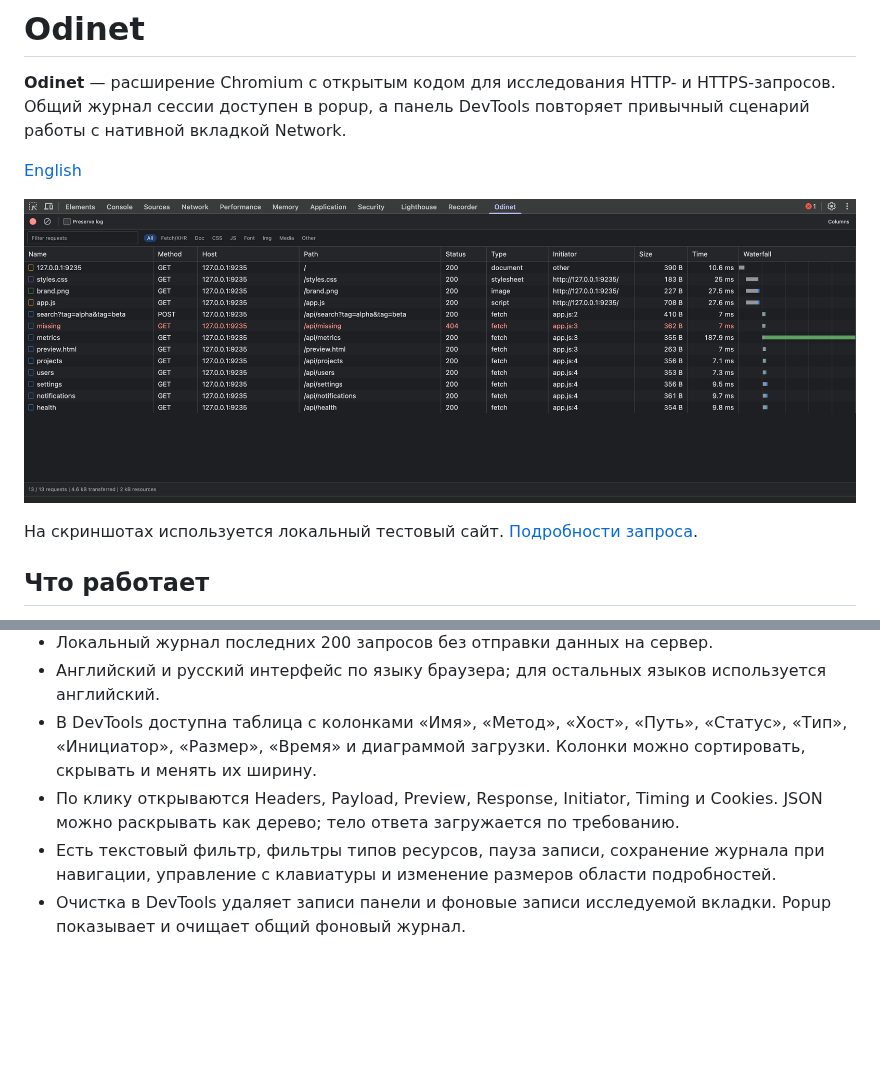
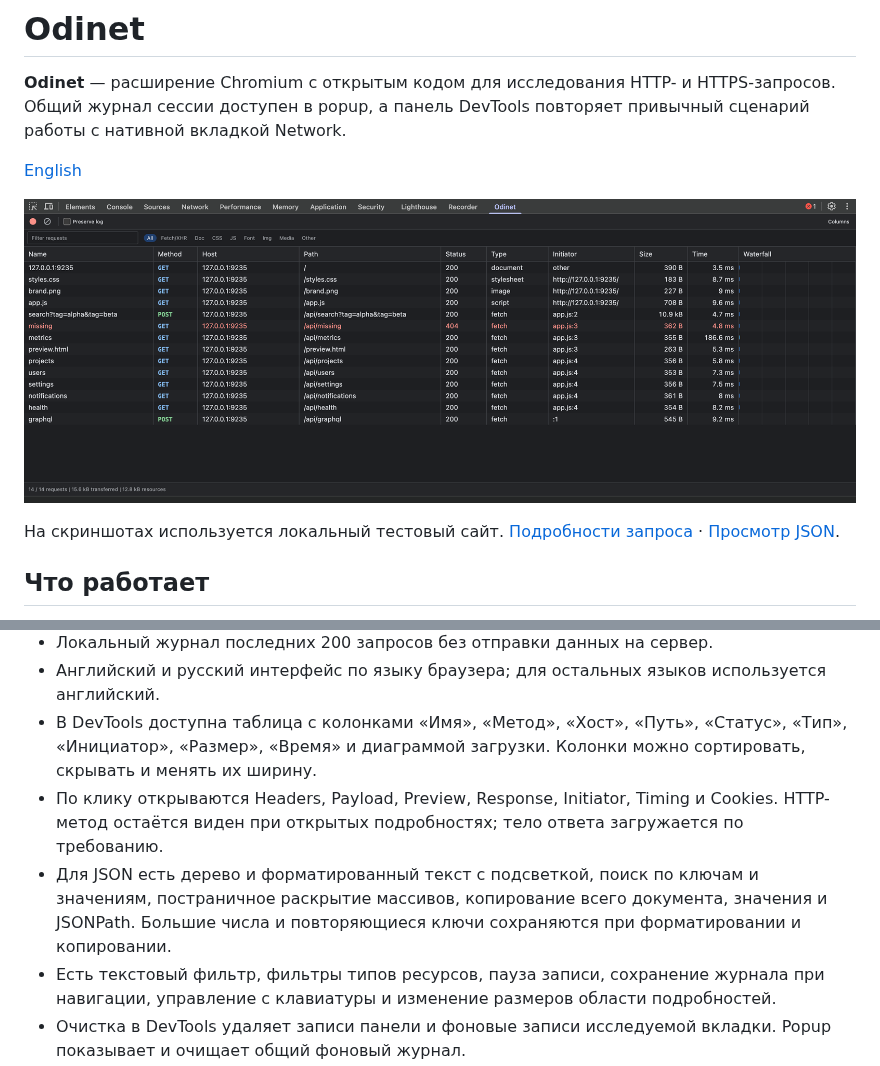
Before and after one commit to mkrtc/odinet, a Markdown page: README.ru.md, 2 parts joined by grey strips. Rendered like a GitHub page; pictures changed too: docs/images/network-table.png; blank space fills up the shorter version.

Commit message:
feat: improve JSON inspection and HTTP method display

```diff
--- a/README.ru.md
+++ b/README.ru.md
@@ -6,7 +6,7 @@
 
 ![Таблица запросов Odinet в DevTools Helium](docs/images/network-table.png)
 
-На скриншотах используется локальный тестовый сайт. [Подробности запроса](docs/images/request-details.png).
+На скриншотах используется локальный тестовый сайт. [Подробности запроса](docs/images/request-details.png) · [Просмотр JSON](docs/images/json-viewer.png).
 
 ## Что работает
 
@@ -16,7 +16,8 @@
 - Локальный журнал последних 200 запросов без отправки данных на сервер.
 - Английский и русский интерфейс по языку браузера; для остальных языков используется английский.
 - В DevTools доступна таблица с колонками «Имя», «Метод», «Хост», «Путь», «Статус», «Тип», «Инициатор», «Размер», «Время» и диаграммой загрузки. Колонки можно сортировать, скрывать и менять их ширину.
-- По клику открываются Headers, Payload, Preview, Response, Initiator, Timing и Cookies. JSON можно раскрывать как дерево; тело ответа загружается по требованию.
+- По клику открываются Headers, Payload, Preview, Response, Initiator, Timing и Cookies. HTTP-метод остаётся виден при открытых подробностях; тело ответа загружается по требованию.
+- Для JSON есть дерево и форматированный текст с подсветкой, поиск по ключам и значениям, постраничное раскрытие массивов, копирование всего документа, значения и JSONPath. Большие числа и повторяющиеся ключи сохраняются при форматировании и копировании.
 - Есть текстовый фильтр, фильтры типов ресурсов, пауза записи, сохранение журнала при навигации, управление с клавиатуры и изменение размеров области подробностей.
 - Очистка в DevTools удаляет записи панели и фоновые записи исследуемой вкладки. Popup показывает и очищает общий фоновый журнал.
 
```
Also changed, not shown: README.md (+3 -2 lines), THIRD_PARTY_NOTICES.md (added, +27 -0 lines), docs/DESIGN.md (+7 -1 lines), docs/images/json-viewer.png (added), docs/images/request-details.png, 12 other files.
